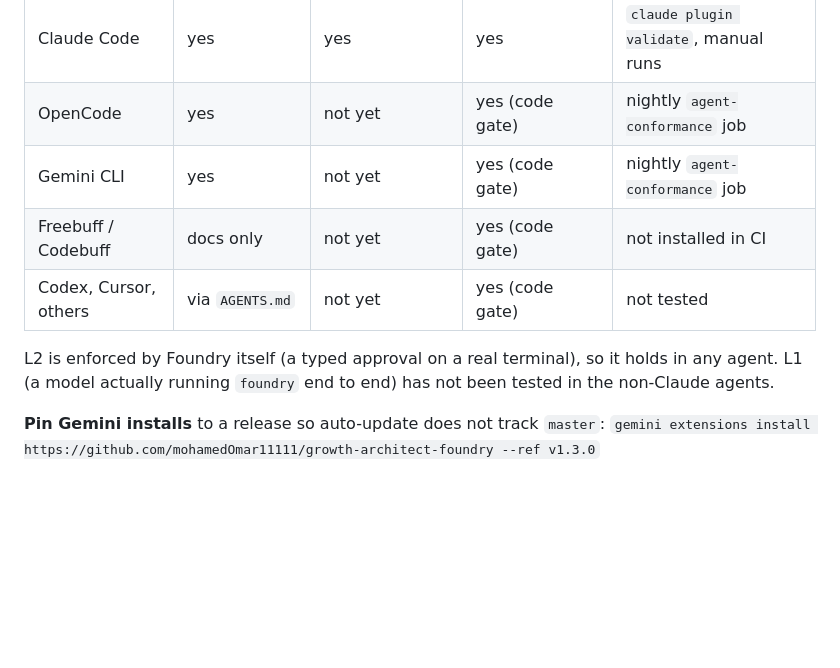
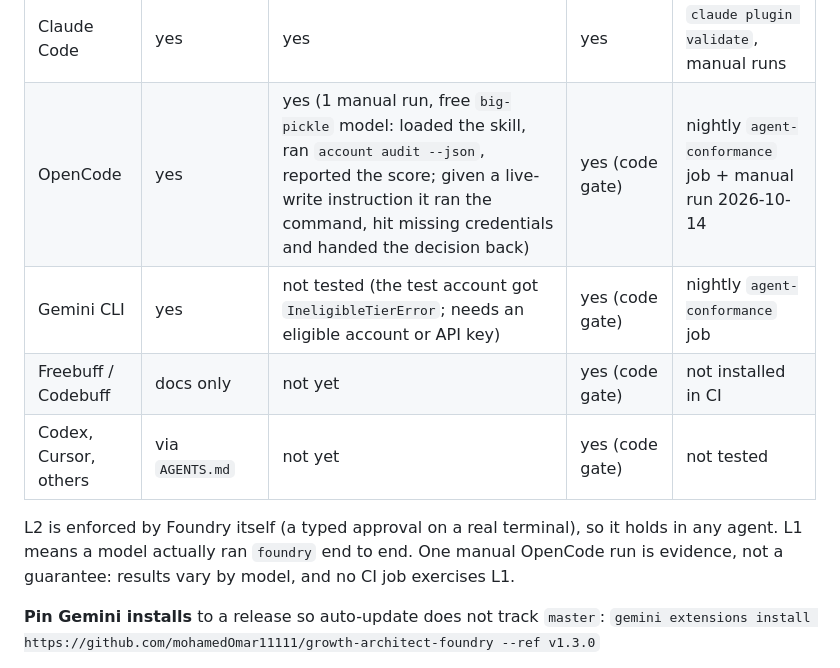
Before and after one commit to mohamedOmar11111/growth-architect-foundry, a Markdown page: README.md, the part around the change. GitHub-like rendering; blank space fills up the shorter version.

Commit message:
docs: record L1 evidence (OpenCode manual run) and Gemini test limitation
Co-Authored-By: Claude Sonnet 5.5 <noreply@anthropic.com>

```diff
--- a/README.md
+++ b/README.md
@@ -56,13 +56,13 @@ Windows) and writes the Foundry path into the installed skill, so the agent know
 | Agent | L0 discovered | L1 runs a command | L2 live writes blocked | Evidence |
 |---|---|---|---|---|
 | Claude Code | yes | yes | yes | `claude plugin validate`, manual runs |
-| OpenCode | yes | not yet | yes (code gate) | nightly `agent-conformance` job |
-| Gemini CLI | yes | not yet | yes (code gate) | nightly `agent-conformance` job |
+| OpenCode | yes | yes (1 manual run, free `big-pickle` model: loaded the skill, ran `account audit --json`, reported the score; given a live-write instruction it ran the command, hit missing credentials and handed the decision back) | yes (code gate) | nightly `agent-conformance` job + manual run 2026-10-14 |
+| Gemini CLI | yes | not tested (the test account got `IneligibleTierError`; needs an eligible account or API key) | yes (code gate) | nightly `agent-conformance` job |
 | Freebuff / Codebuff | docs only | not yet | yes (code gate) | not installed in CI |
 | Codex, Cursor, others | via `AGENTS.md` | not yet | yes (code gate) | not tested |
 
 L2 is enforced by Foundry itself (a typed approval on a real terminal), so it holds in any agent.
-L1 (a model actually running `foundry` end to end) has not been tested in the non-Claude agents.
+L1 means a model actually ran `foundry` end to end. One manual OpenCode run is evidence, not a guarantee: results vary by model, and no CI job exercises L1.
 
 **Pin Gemini installs** to a release so auto-update does not track `master`:
 `gemini extensions install https://github.com/mohamedOmar11111/growth-architect-foundry --ref v1.3.0`
```
